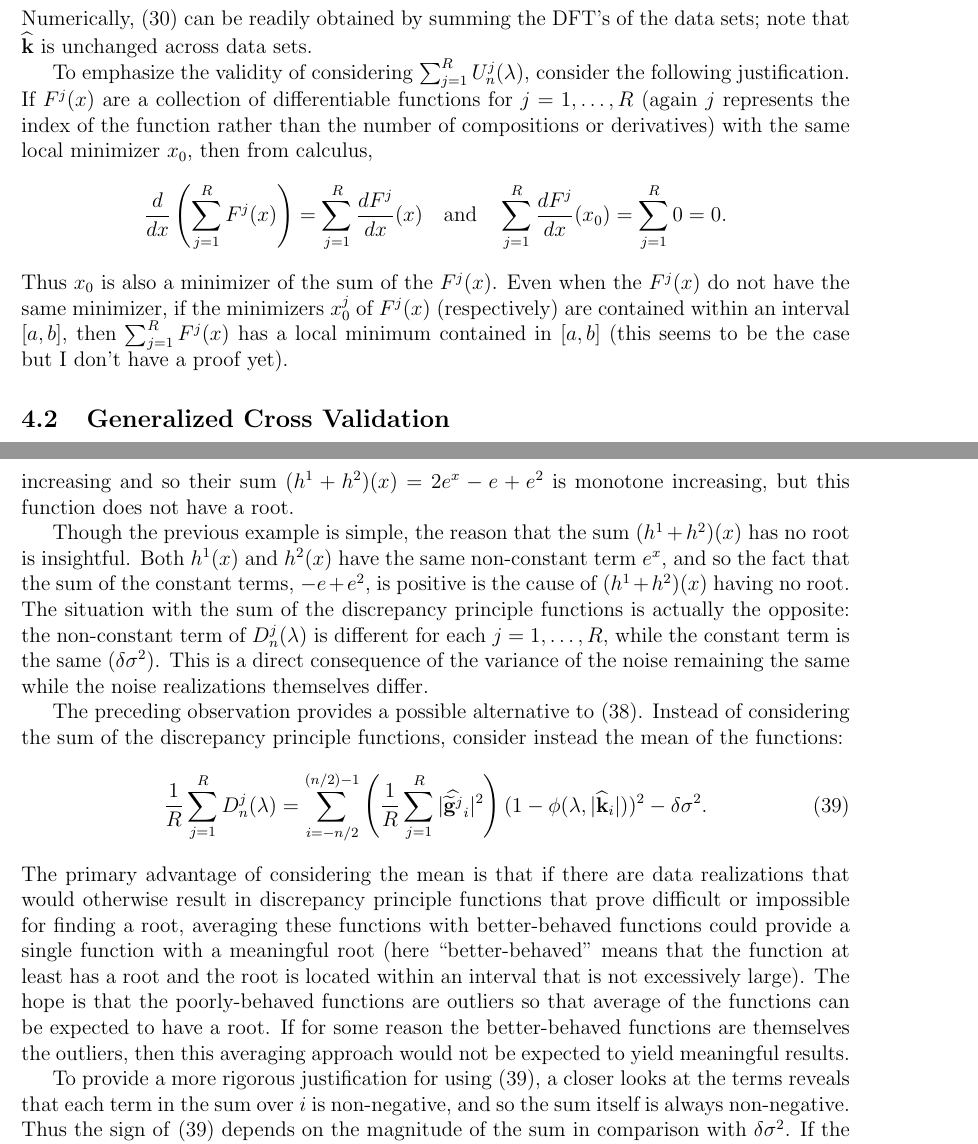
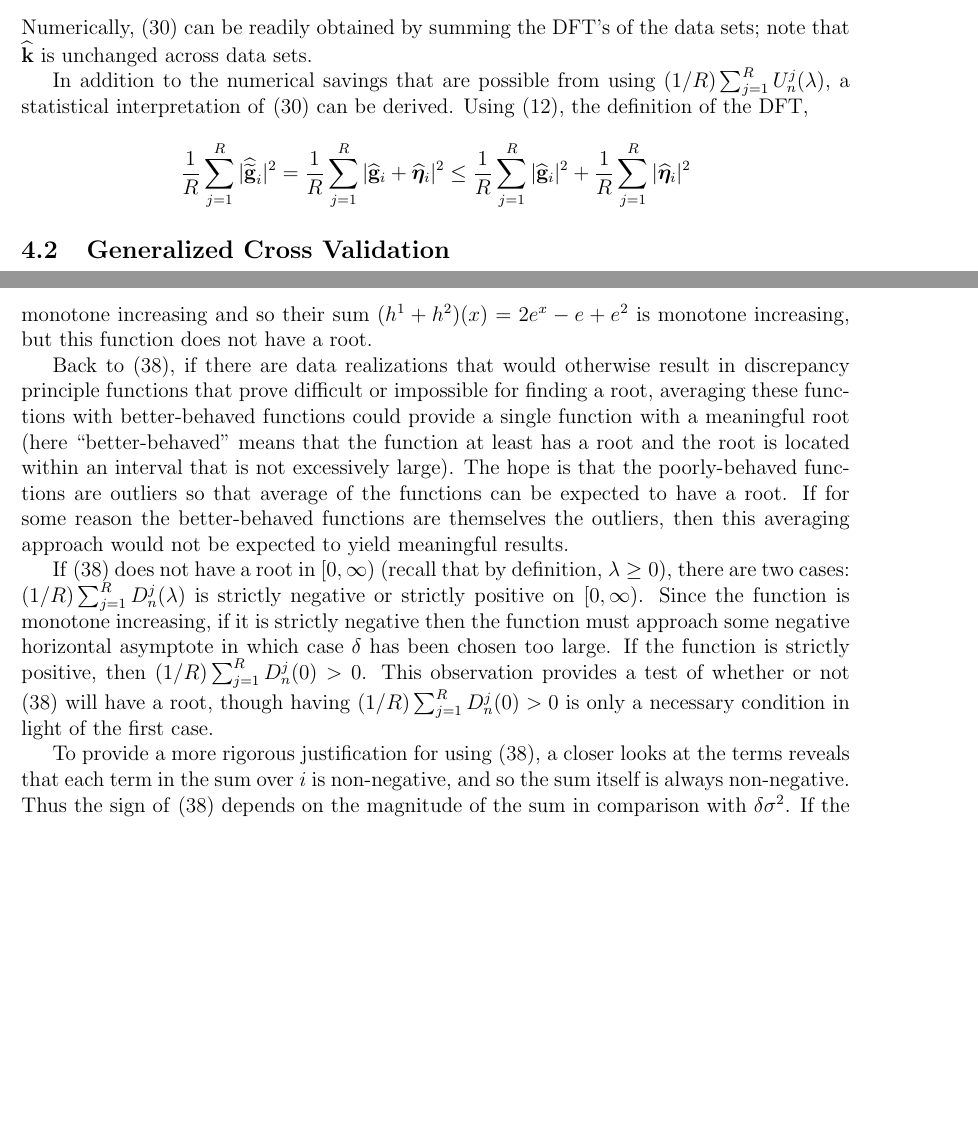
Before and after one commit to mjbyrne2/Parameter-Estimation, a LaTeX document (Parameter-Estimation.tex): two parts of pages 17 and 19 of 23, joined at a grey line, cut so that both start at the same text, the shorter picture padded with empty space. Compiled offline with pdfLaTeX.

Commit message:
Changed labels on some equations in TeX files and deleted some sections
Changes "sum" to "avg" in labels.

```diff
--- a/Parameter-Estimation.tex
+++ b/Parameter-Estimation.tex
@@ -478,8 +478,7 @@ By factoring terms from the first sum and noting that the summand of the second
 \end{equation}
-Numerically, \eqref{Eq_SpectralUPREsum} can be readily obtained by summing the DFT's of the data sets; note that $\widehat{\kdis}$ is unchanged across data sets. \par
-To emphasize the validity of considering $\sum_{j=1}^R \U_n^j(\regparam)$, consider the following justification. If $F^j(x)$ are a collection of differentiable functions for $j = 1,\ldots,R$ (again $j$ represents the index of the function rather than the number of compositions or derivatives) with the same local minimizer $x_0$, then from calculus,
-\[\frac{d}{dx}\left(\sum_{j=1}^R F^j(x)\right) = \sum_{j=1}^R \frac{dF^j}{dx}(x) \quad \text{and} \quad \sum_{j=1}^R \frac{dF^j}{dx}(x_0) = \sum_{j=1}^R 0 = 0.\]
-Thus $x_0$ is also a minimizer of the sum of the $F^j(x)$. Even when the $F^j(x)$ do not have the same minimizer, if the minimizers $x_0^j$ of $F^j(x)$ (respectively) are contained within an interval $[a,b]$, then $\sum_{j=1}^R F^j(x)$ has a local minimum contained in $[a,b]$ (this seems to be the case but I don't have a proof yet).
+Numerically, \eqref{Eq_SpectralUPREavg} can be readily obtained by summing the DFT's of the data sets; note that $\widehat{\kdis}$ is unchanged across data sets. \par
+In addition to the numerical savings that are possible from using $(1/R)\sum_{j=1}^R \U_n^j(\regparam)$, a statistical interpretation of \eqref{Eq_SpectralUPREavg} can be derived. Using \eqref{Eq_DFT}, the definition of the DFT,
+\[\frac{1}{R}\sum_{j=1}^R |\widehat{\gnoise}_i|^2 = \frac{1}{R}\sum_{j=1}^R |\widehat{\gdis}_i + \widehat{\noise}_i|^2 \leq \frac{1}{R}\sum_{j=1}^R |\widehat{\gdis}_i|^2  + \frac{1}{R}\sum_{j=1}^R |\widehat{\noise}_i|^2 \]
 
 \subsection{Generalized Cross Validation} \label{Generalized Cross Validation}
 The UPRE method requires knowledge of the variance $\noiseSD^2$ of the noise vector $\noise$. In contrast, the generalized cross validation (GCV) method does not require knowledge of $\noiseSD^2$. The GCV functional is
@@ -531,13 +530,8 @@ Again adopting the notation introduced in Section \ref{Unbiased Predictive Risk
 \end{equation}
-As previously stated, the discrepancy function \eqref{Eq_SpectralDP2} is monotone increasing, and so the sum \eqref{Eq_SpectralDPsum} is monotone increasing as well. Unfortunately this does not guarantee that \eqref{Eq_SpectralDPsum} has a root, and even if it does, there is no guarantee about where the root is located. As a simple example, consider $h^j(x) = e^x + (-e)^j$ for $j \in \{1,2\}$. Explicitly, $h^1(x) = e^x - e$, which has a root located at $x = 1$, and $h^2(x) = e^x + e^2$, which has no root. Both functions are monotone increasing and so their sum $(h^1 + h^2)(x) = 2e^x - e +e^2$ is monotone increasing, but this function does not have a root. \par
-Though the previous example is simple, the reason that the sum $(h^1 + h^2)(x)$ has no root is insightful. Both $h^1(x)$ and $h^2(x)$ have the same non-constant term $e^x$, and so the fact that the sum of the constant terms, $-e + e^2$, is positive is the cause of $(h^1 + h^2)(x)$ having no root. The situation with the sum of the discrepancy principle functions is actually the opposite: the non-constant term of $\D_n^j(\regparam)$ is different for each $j = 1,\ldots,R$, while the constant term is the same ($\delta\noiseSD^2$). This is a direct consequence of the variance of the noise remaining the same while the noise realizations themselves differ. \par
-The preceding observation provides a possible alternative to \eqref{Eq_SpectralDPsum}.  Instead of considering the sum of the discrepancy principle functions, consider instead the mean of the functions:
-\begin{equation}
-\frac{1}{R}\sum_{j=1}^R \D_n^j(\regparam)  = \sum_{i = -n/2}^{(n/2)-1} \left(\frac{1}{R} \sum_{j=1}^R |\widehat{\gnoise^j}_i|^2\right)(1 - \filt(\regparam,|\widehat{\kdis}_i|))^2 - \delta\noiseSD^2.
-\label{Eq_SpectralDPmean}
-\end{equation}
-The primary advantage of considering the mean is that if there are data realizations that would otherwise result in discrepancy principle functions that prove difficult or impossible for finding a root, averaging these functions with better-behaved functions could provide a single function with a meaningful root (here ``better-behaved" means that the function at least has a root and the root is located within an interval that is not excessively large). The hope is that the poorly-behaved functions are outliers so that average of the functions can be expected to have a root. If for some reason the better-behaved functions are themselves the outliers, then this averaging approach would not be expected to yield meaningful results. \par
-To provide a more rigorous justification for using \eqref{Eq_SpectralDPmean}, a closer looks at the terms reveals that each term in the sum over $i$ is non-negative, and so the sum itself is always non-negative. Thus the sign of \eqref{Eq_SpectralDPmean} depends on the magnitude of the sum in comparison with $\delta\noiseSD^2$. If the sum is smaller than $\delta\noiseSD^2$ for a given $\regparam$, then the function output is negative and vice versa. Since the terms $(1 - \filt(\regparam,|\widehat{\kdis}_i|))^2$ are independent of $j$, for fixed $\regparam$ the sign of \eqref{Eq_SpectralDPmean} will then depend directly on the magnitudes of $(1/R) \sum_{j=1}^R |\widehat{\gnoise^j}_i|^2$ for each $i$.
+As previously stated, the discrepancy function \eqref{Eq_SpectralDP2} is monotone increasing, and so the scaled sum \eqref{Eq_SpectralDPavg} is monotone increasing as well. Unfortunately this does not guarantee that \eqref{Eq_SpectralDPavg} has a root, and even if it does, there is no guarantee about where the root is located. As a simple example, consider $h^j(x) = e^x + (-e)^j$ for $j \in \{1,2\}$. Explicitly, $h^1(x) = e^x - e$, which has a root located at $x = 1$, and $h^2(x) = e^x + e^2$, which has no root. Both functions are monotone increasing and so their sum $(h^1 + h^2)(x) = 2e^x - e +e^2$ is monotone increasing, but this function does not have a root. \par
+Back to \eqref{Eq_SpectralDPavg}, if there are data realizations that would otherwise result in discrepancy principle functions that prove difficult or impossible for finding a root, averaging these functions with better-behaved functions could provide a single function with a meaningful root (here ``better-behaved" means that the function at least has a root and the root is located within an interval that is not excessively large). The hope is that the poorly-behaved functions are outliers so that average of the functions can be expected to have a root. If for some reason the better-behaved functions are themselves the outliers, then this averaging approach would not be expected to yield meaningful results. \par
+If \eqref{Eq_SpectralDPavg} does not have a root in $[0,\infty)$ (recall that by definition, $\regparam \geq 0$), there are two cases: $(1/R)\sum_{j=1}^R \D_n^j(\regparam)$ is strictly negative or strictly positive on $[0,\infty)$. Since the function is monotone increasing, if it is strictly negative then the function must approach some negative horizontal asymptote in which case $\delta$ has been chosen too large. If the function is strictly positive, then $(1/R)\sum_{j=1}^R \D_n^j(0) > 0$. This observation provides a test of whether or not \eqref{Eq_SpectralDPavg} will have a root, though having $(1/R)\sum_{j=1}^R \D_n^j(0) > 0$ is only a necessary condition in light of the first case.  \par
+To provide a more rigorous justification for using \eqref{Eq_SpectralDPavg}, a closer looks at the terms reveals that each term in the sum over $i$ is non-negative, and so the sum itself is always non-negative. Thus the sign of \eqref{Eq_SpectralDPavg} depends on the magnitude of the sum in comparison with $\delta\noiseSD^2$. If the sum is smaller than $\delta\noiseSD^2$ for a given $\regparam$, then the function output is negative and vice versa. Since the terms $(1 - \filt(\regparam,|\widehat{\kdis}_i|))^2$ are independent of $j$, for fixed $\regparam$ the sign of \eqref{Eq_SpectralDPavg} will then depend directly on the magnitudes of $(1/R) \sum_{j=1}^R |\widehat{\gnoise^j}_i|^2$ for each $i$.
 
 \section{Numerical Results} \label{Numerical results}
 
```
Also changed, not shown: Parameter-Estimation.tex (16 more changed lines).
